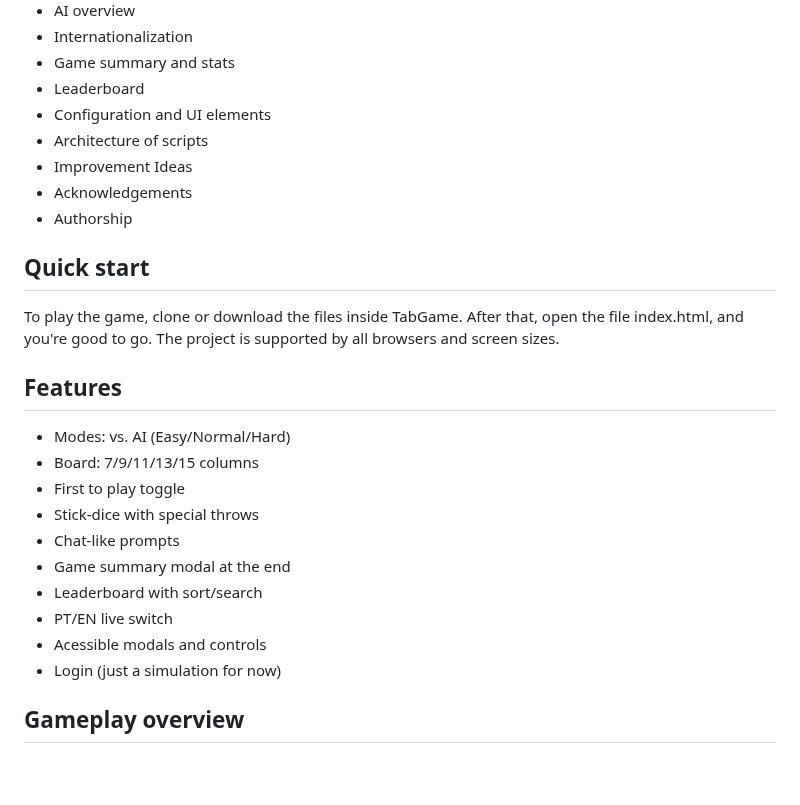
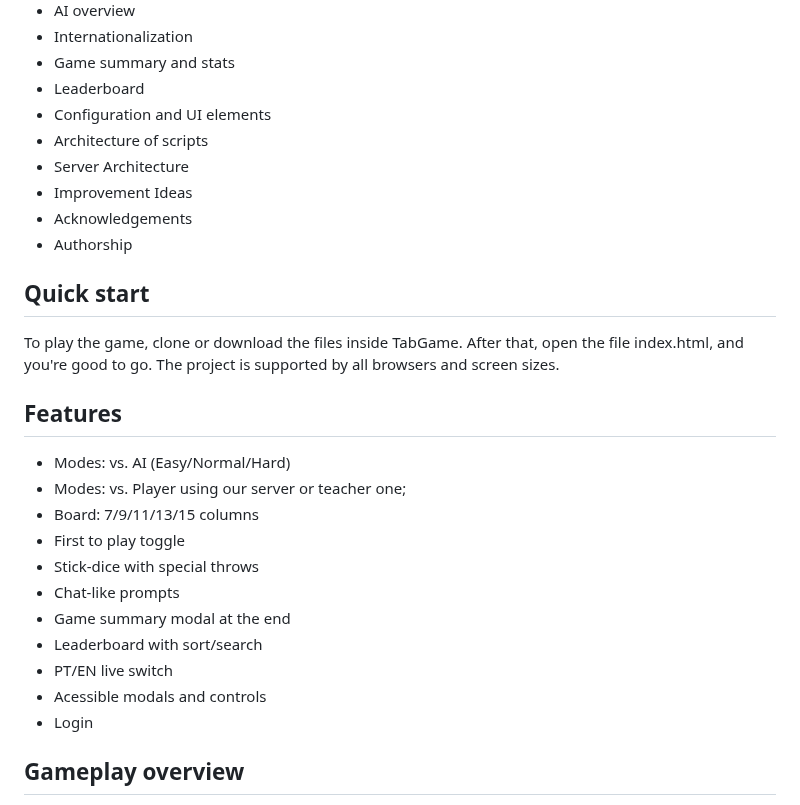
Before and after one commit to MaxSa2004/Tab_Tech-Web-Project, a Markdown page: README.md, the part around one of its changes. Drawn GitHub-style; blank space fills up the shorter version.

```diff
--- a/README.md
+++ b/README.md
@@ -42,6 +54,7 @@ README.md
 - Leaderboard
 - Configuration and UI elements
 - Architecture of scripts
+- Server Architecture
 - Improvement Ideas
 - Acknowledgements
 - Authorship
@@ -52,6 +65,7 @@ The project is supported by all browsers and screen sizes.
 
 ## Features
 - Modes: vs. AI (Easy/Normal/Hard)
+- Modes: vs. Player using our server or teacher one;
 - Board: 7/9/11/13/15 columns
 - First to play toggle
 - Stick-dice with special throws
@@ -60,7 +74,7 @@ The project is supported by all browsers and screen sizes.
 - Leaderboard with sort/search
 - PT/EN live switch
 - Acessible modals and controls
-- Login (just a simulation for now)
+- Login
 
 ## Gameplay overview
 
```
Also changed, not shown: other parts of README.md (+27 -1 lines).
